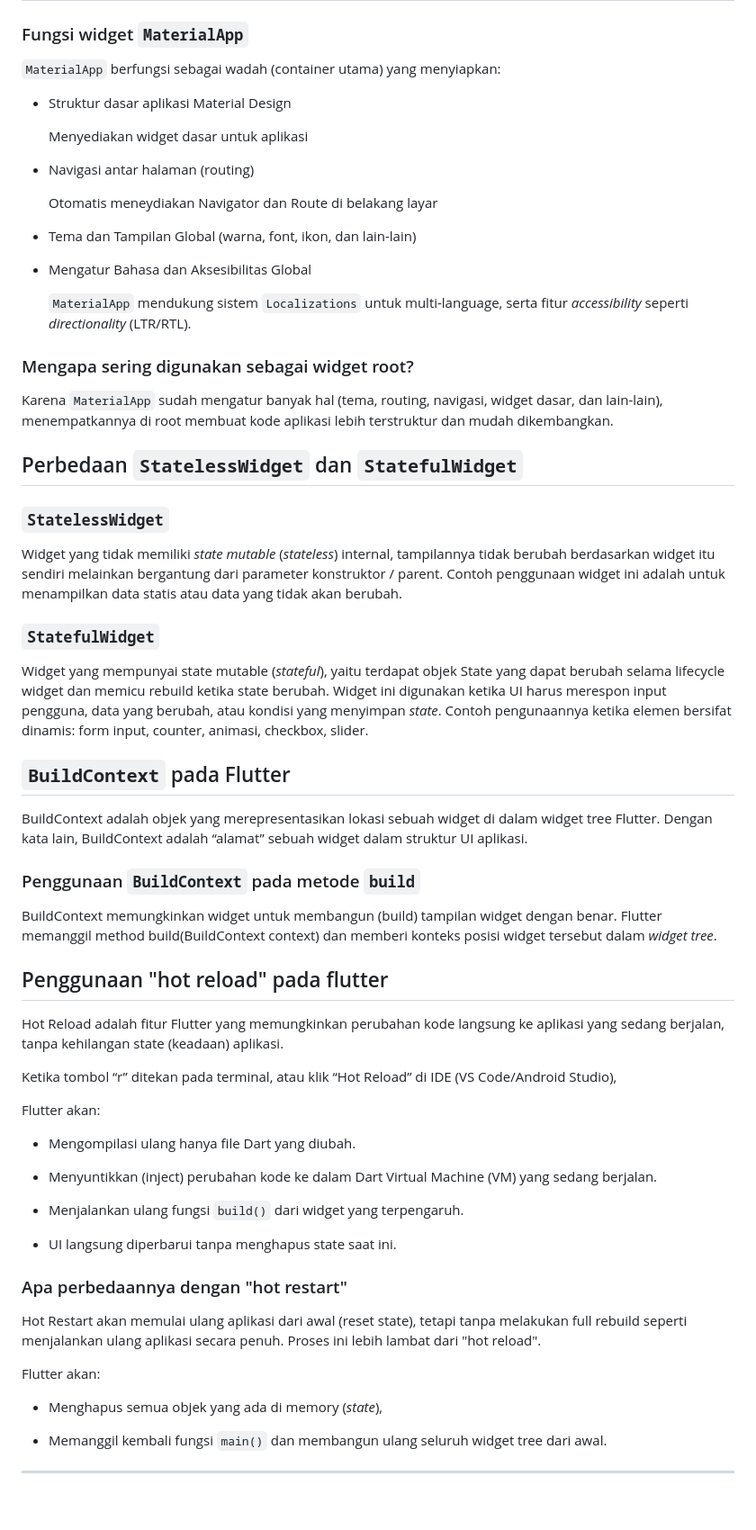
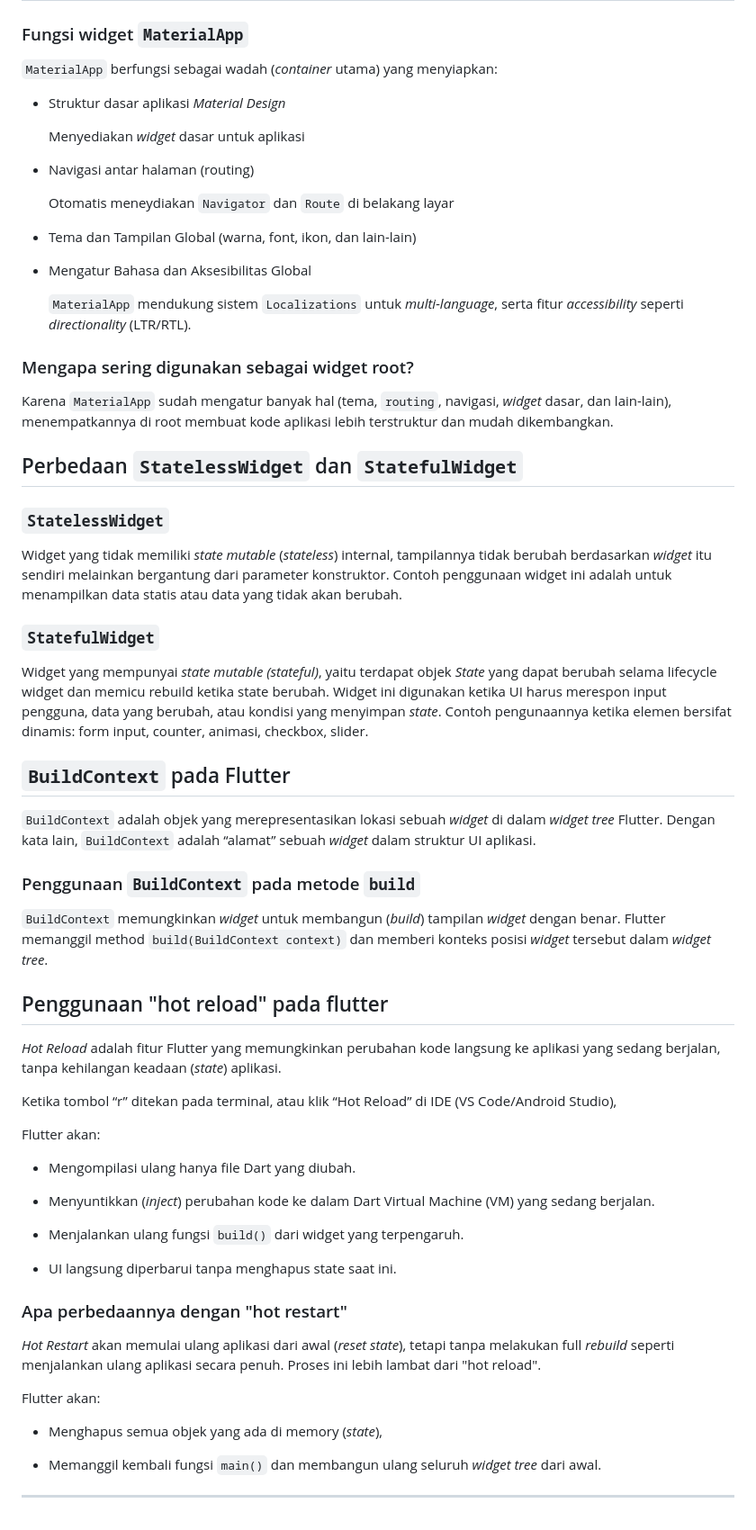
Before and after one commit to rexyadrian/ball-ballan-mobile, a Markdown page: README.md, the part around the change printed below. Shown: that part at 90% size. Drawn GitHub-style.

````diff
--- a/README.md
+++ b/README.md
@@ -125,47 +118,47 @@ _Widget tree_ adalah representasi logika bagaimana widget-widget pada flutter di
 
 ### Fungsi widget ```MaterialApp```
 
-```MaterialApp``` berfungsi sebagai wadah (container utama) yang menyiapkan:
+```MaterialApp``` berfungsi sebagai wadah (_container_ utama) yang menyiapkan:
 
-* Struktur dasar aplikasi Material Design
+* Struktur dasar aplikasi _Material Design_
 
-  Menyediakan widget dasar untuk aplikasi
+  Menyediakan _widget_ dasar untuk aplikasi
 
 * Navigasi antar halaman (routing)
 
-  Otomatis meneydiakan Navigator dan Route di belakang layar
+  Otomatis meneydiakan ```Navigator``` dan ```Route``` di belakang layar
 
 * Tema dan Tampilan Global (warna, font, ikon, dan lain-lain)
 
 * Mengatur Bahasa dan Aksesibilitas Global
 
-  ```MaterialApp``` mendukung sistem ```Localizations``` untuk multi-language, serta fitur _accessibility_ seperti _directionality_ (LTR/RTL).
+  ```MaterialApp``` mendukung sistem ```Localizations``` untuk _multi-language_, serta fitur _accessibility_ seperti _directionality_ (LTR/RTL).
 
 ### Mengapa sering digunakan sebagai widget root?
 
-Karena ```MaterialApp``` sudah mengatur banyak hal (tema, routing, navigasi, widget dasar, dan lain-lain), menempatkannya di root membuat kode aplikasi lebih terstruktur dan mudah dikembangkan.
+Karena ```MaterialApp``` sudah mengatur banyak hal (tema, ```routing```, navigasi, _widget_ dasar, dan lain-lain), menempatkannya di root membuat kode aplikasi lebih terstruktur dan mudah dikembangkan.
 
 ## Perbedaan ```StatelessWidget``` dan ```StatefulWidget```
 
 ### ```StatelessWidget```
 
-Widget yang tidak memiliki _state mutable_ (_stateless_) internal, tampilannya tidak berubah berdasarkan widget itu sendiri melainkan bergantung dari parameter konstruktor / parent. Contoh penggunaan widget ini adalah untuk menampilkan data statis atau data yang tidak akan berubah.
+Widget yang tidak memiliki _state mutable_ (_stateless_) internal, tampilannya tidak berubah berdasarkan _widget_ itu sendiri melainkan bergantung dari parameter konstruktor. Contoh penggunaan widget ini adalah untuk menampilkan data statis atau data yang tidak akan berubah.
 
 ### ```StatefulWidget```
 
-Widget yang mempunyai state mutable (_stateful_), yaitu terdapat objek State yang dapat berubah selama lifecycle widget dan memicu rebuild ketika state berubah. Widget ini digunakan ketika UI harus merespon input pengguna, data yang berubah, atau kondisi yang menyimpan _state_. Contoh pengunaannya ketika elemen bersifat dinamis: form input, counter, animasi, checkbox, slider.
+Widget yang mempunyai _state mutable (stateful)_, yaitu terdapat objek _State_ yang dapat berubah selama lifecycle widget dan memicu rebuild ketika state berubah. Widget ini digunakan ketika UI harus merespon input pengguna, data yang berubah, atau kondisi yang menyimpan _state_. Contoh pengunaannya ketika elemen bersifat dinamis: form input, counter, animasi, checkbox, slider.
 
 ## ```BuildContext``` pada Flutter
 
-BuildContext adalah objek yang merepresentasikan lokasi sebuah widget di dalam widget tree Flutter. Dengan kata lain, BuildContext adalah “alamat” sebuah widget dalam struktur UI aplikasi.
+```BuildContext``` adalah objek yang merepresentasikan lokasi sebuah _widget_ di dalam _widget tree_ Flutter. Dengan kata lain, ```BuildContext``` adalah “alamat” sebuah _widget_ dalam struktur UI aplikasi.
 
 ### Penggunaan ```BuildContext``` pada metode ```build```
 
-BuildContext memungkinkan widget untuk membangun (build) tampilan widget dengan benar. Flutter memanggil method build(BuildContext context) dan memberi konteks posisi widget tersebut dalam _widget tree_.
+```BuildContext``` memungkinkan _widget_ untuk membangun (_build_) tampilan _widget_ dengan benar. Flutter memanggil method ```build(BuildContext context)``` dan memberi konteks posisi _widget_ tersebut dalam _widget tree_.
 
 ## Penggunaan "hot reload" pada flutter
 
-Hot Reload adalah fitur Flutter yang memungkinkan perubahan kode langsung ke aplikasi yang sedang berjalan, tanpa kehilangan state (keadaan) aplikasi.
+_Hot Reload_ adalah fitur Flutter yang memungkinkan perubahan kode langsung ke aplikasi yang sedang berjalan, tanpa kehilangan keadaan (_state_) aplikasi.
 
 Ketika tombol “r” ditekan pada terminal, atau klik “Hot Reload” di IDE (VS Code/Android Studio),
 
@@ -173,7 +166,7 @@ Flutter akan:
 
 * Mengompilasi ulang hanya file Dart yang diubah.
 
-* Menyuntikkan (inject) perubahan kode ke dalam Dart Virtual Machine (VM) yang sedang berjalan.
+* Menyuntikkan (_inject_) perubahan kode ke dalam Dart Virtual Machine (VM) yang sedang berjalan.
 
 * Menjalankan ulang fungsi ```build()``` dari widget yang terpengaruh.
 
@@ -181,12 +174,12 @@ Flutter akan:
 
 ### Apa perbedaannya dengan "hot restart"
 
-Hot Restart akan memulai ulang aplikasi dari awal (reset state), tetapi tanpa melakukan full rebuild seperti menjalankan ulang aplikasi secara penuh. Proses ini lebih lambat dari "hot reload".
+_Hot Restart_ akan memulai ulang aplikasi dari awal (_reset state_), tetapi tanpa melakukan full _rebuild_ seperti menjalankan ulang aplikasi secara penuh. Proses ini lebih lambat dari "hot reload".
 
 Flutter akan:
 
 * Menghapus semua objek yang ada di memory (_state_),
 
-* Memanggil kembali fungsi ```main()``` dan membangun ulang seluruh widget tree dari awal.
+* Memanggil kembali fungsi ```main()``` dan membangun ulang seluruh _widget tree_ dari awal.
 
 ---
````
Also changed, not shown: other parts of README.md (+39 -46 lines).
